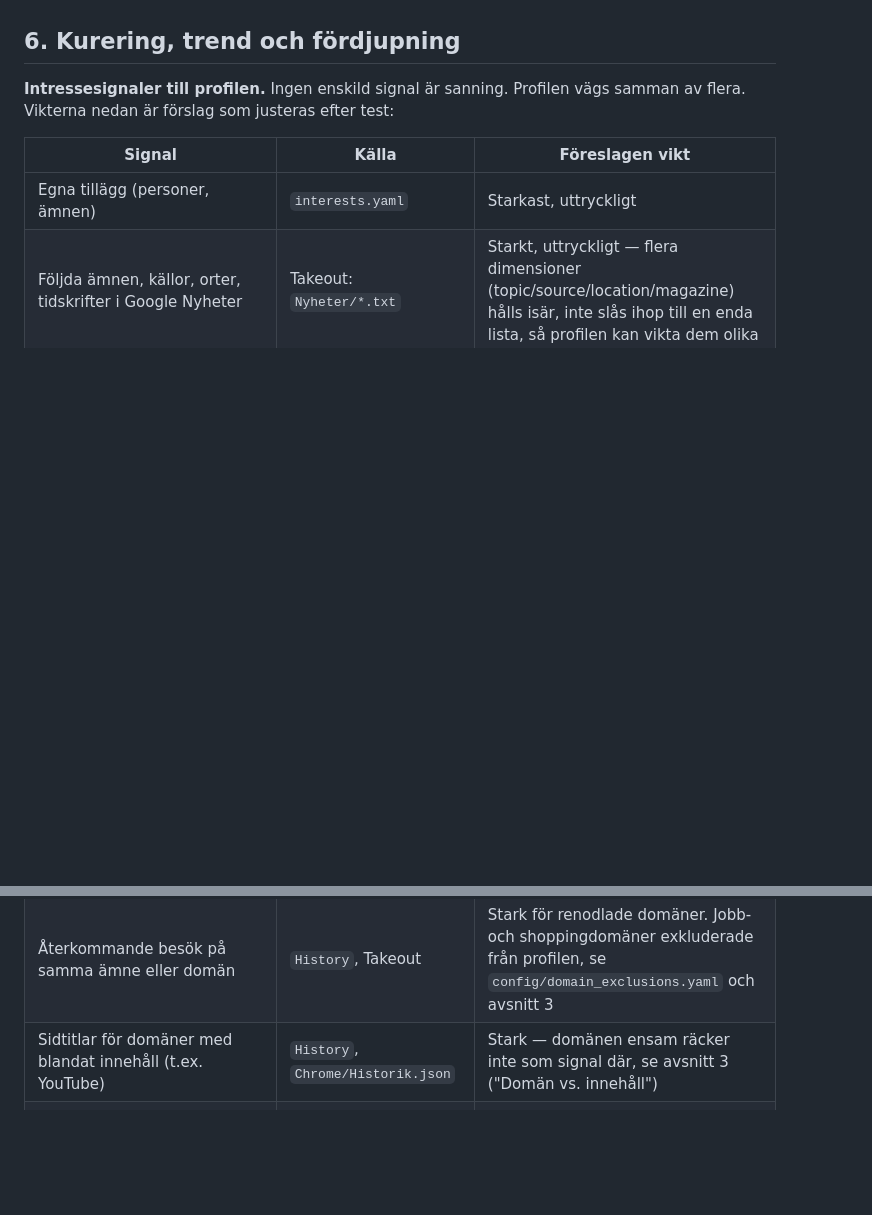
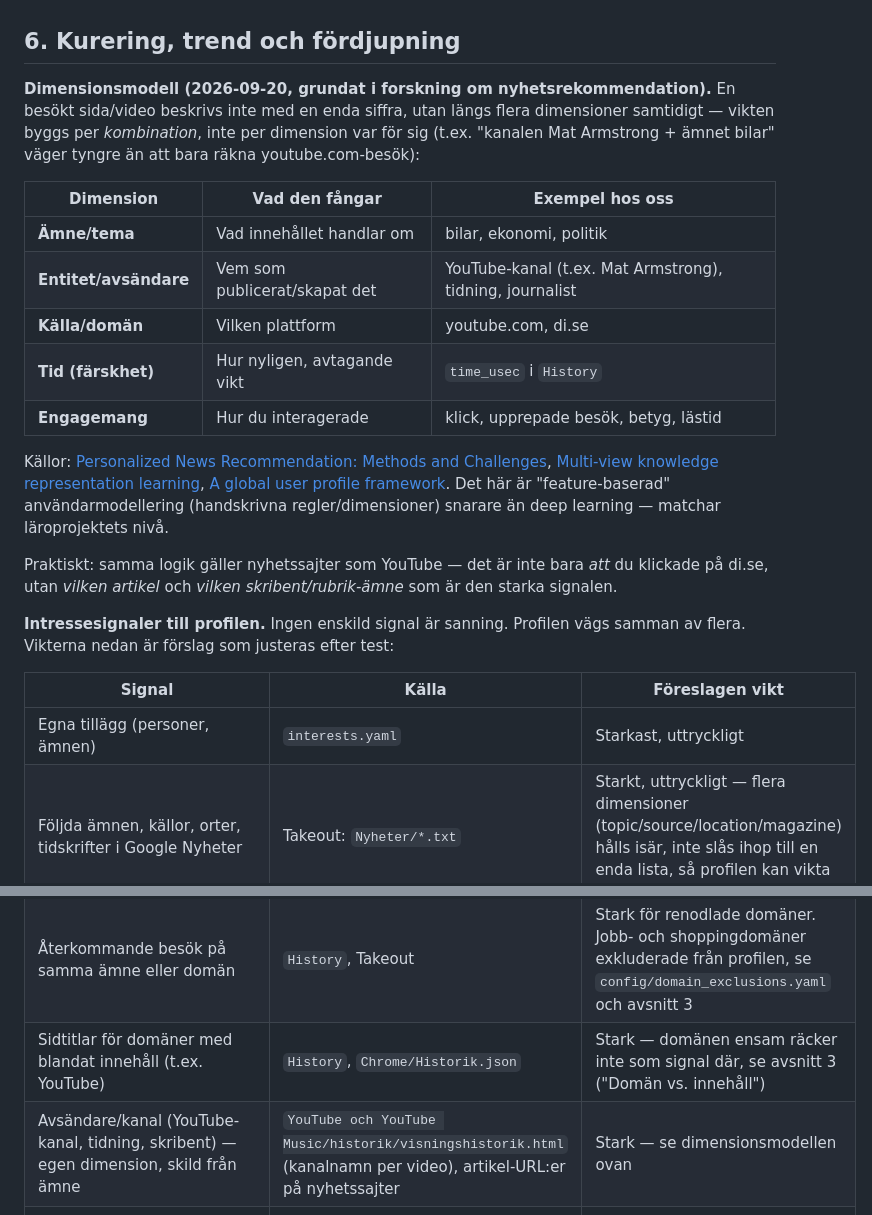
Before and after one commit to Nemo-Nomen/news, a Markdown page: PROJECT_PLAN.md, 2 parts joined by grey strips. GitHub-like rendering; blank space fills up the shorter version.

Commit message:
Lägg till dimensionsmodell för intresseprofilen (forskningsgrundad)
Ämne, entitet/avsändare, källa, tid och engagemang som separata
dimensioner, kombinerade snarare än en enda domänsiffra. Grundat i
forskningsöversikt om feature-baserad nyhetsrekommendation.
Avsändare/kanal (t.ex. YouTube-kanal) läggs till som egen signal.

```diff
--- a/PROJECT_PLAN.md
+++ b/PROJECT_PLAN.md
@@ -94,6 +94,20 @@ Varje fas ska köras och förstås innan nästa. Storlek: S = en kväll, M = nå
 
 ## 6. Kurering, trend och fördjupning
 
+**Dimensionsmodell (2026-09-20, grundat i forskning om nyhetsrekommendation).** En besökt sida/video beskrivs inte med en enda siffra, utan längs flera dimensioner samtidigt — vikten byggs per *kombination*, inte per dimension var för sig (t.ex. "kanalen Mat Armstrong + ämnet bilar" väger tyngre än att bara räkna youtube.com-besök):
+
+| Dimension | Vad den fångar | Exempel hos oss |
+|---|---|---|
+| **Ämne/tema** | Vad innehållet handlar om | bilar, ekonomi, politik |
+| **Entitet/avsändare** | Vem som publicerat/skapat det | YouTube-kanal (t.ex. Mat Armstrong), tidning, journalist |
+| **Källa/domän** | Vilken plattform | youtube.com, di.se |
+| **Tid (färskhet)** | Hur nyligen, avtagande vikt | `time_usec` i `History` |
+| **Engagemang** | Hur du interagerade | klick, upprepade besök, betyg, lästid |
+
+Källor: [Personalized News Recommendation: Methods and Challenges](https://arxiv.org/pdf/2106.08934), [Multi-view knowledge representation learning](https://pmc.ncbi.nlm.nih.gov/articles/PMC11707356/), [A global user profile framework](https://link.springer.com/article/10.1007/s11042-023-17436-w). Det här är "feature-baserad" användarmodellering (handskrivna regler/dimensioner) snarare än deep learning — matchar läroprojektets nivå.
+
+Praktiskt: samma logik gäller nyhetssajter som YouTube — det är inte bara *att* du klickade på di.se, utan *vilken artikel* och *vilken skribent/rubrik-ämne* som är den starka signalen.
+
 **Intressesignaler till profilen.** Ingen enskild signal är sanning. Profilen vägs samman av flera. Vikterna nedan är förslag som justeras efter test:
 
 | Signal | Källa | Föreslagen vikt |
@@ -105,6 +119,7 @@ Varje fas ska köras och förstås innan nästa. Storlek: S = en kväll, M = nå
 | Betyg på brevets objekt | Feedback (Fas 7) | Stark |
 | Återkommande besök på samma ämne eller domän | `History`, Takeout | Stark för renodlade domäner. Jobb- och shoppingdomäner exkluderade från profilen, se `config/domain_exclusions.yaml` och avsnitt 3 |
 | Sidtitlar för domäner med blandat innehåll (t.ex. YouTube) | `History`, `Chrome/Historik.json` | Stark — domänen ensam räcker inte som signal där, se avsnitt 3 ("Domän vs. innehåll") |
+| Avsändare/kanal (YouTube-kanal, tidning, skribent) — egen dimension, skild från ämne | `YouTube och YouTube Music/historik/visningshistorik.html` (kanalnamn per video), artikel-URL:er på nyhetssajter | Stark — se dimensionsmodellen ovan |
 | Nyhetsbrev/prenumerationer via mejl | Takeout `E-post` (mbox) eller Gmail-etiketter | Stark, uttryckligt — inte implementerat än |
 | Direkt inskriven adress kontra klick på länk | `transition`-fältet i `History` | Medel |
 | Hur nyligt (avtagande vikt) | `History`, Takeout | Medel |
```
